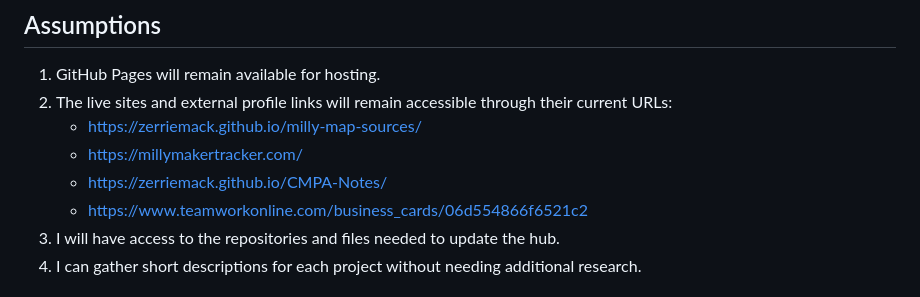
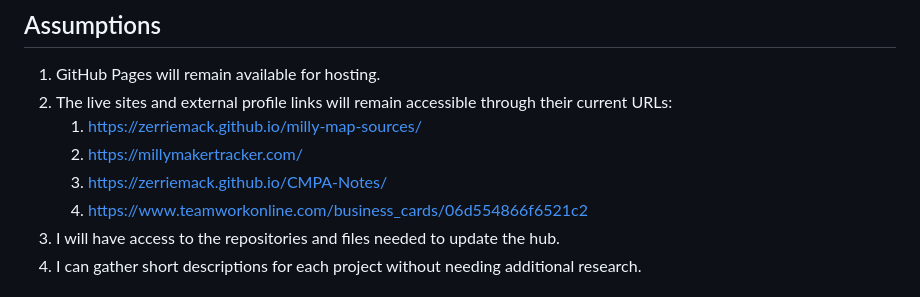
Before and after one commit to Zerriemack/zerriemack.github.io, a Markdown page: final-project-scope.md, the part around one of its changes. GitHub-like rendering.

```diff
--- a/final-project-scope.md
+++ b/final-project-scope.md
@@ -77,10 +80,10 @@ The project will update and expand my existing GitHub Pages site into a clean, c
 ## Assumptions
 1. GitHub Pages will remain available for hosting.
 2. The live sites and external profile links will remain accessible through their current URLs:
-   - <https://zerriemack.github.io/milly-map-sources/>
-   - <https://millymakertracker.com/>
-   - <https://zerriemack.github.io/CMPA-Notes/>
-   - <https://www.teamworkonline.com/business_cards/06d554866f6521c2>
+   1. [https://zerriemack.github.io/milly-map-sources/](https://zerriemack.github.io/milly-map-sources/)
+   2. [https://millymakertracker.com/](https://millymakertracker.com/)
+   3. [https://zerriemack.github.io/CMPA-Notes/](https://zerriemack.github.io/CMPA-Notes/)
+   4. [https://www.teamworkonline.com/business_cards/06d554866f6521c2](https://www.teamworkonline.com/business_cards/06d554866f6521c2)
 3. I will have access to the repositories and files needed to update the hub.
 4. I can gather short descriptions for each project without needing additional research.
 
```
Also changed, not shown: other parts of final-project-scope.md (+34 -50 lines).
